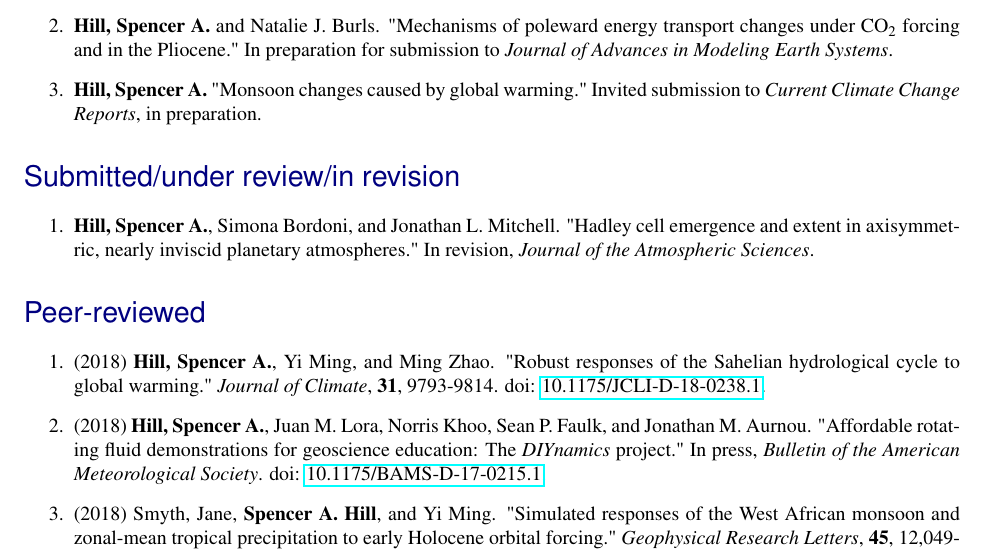
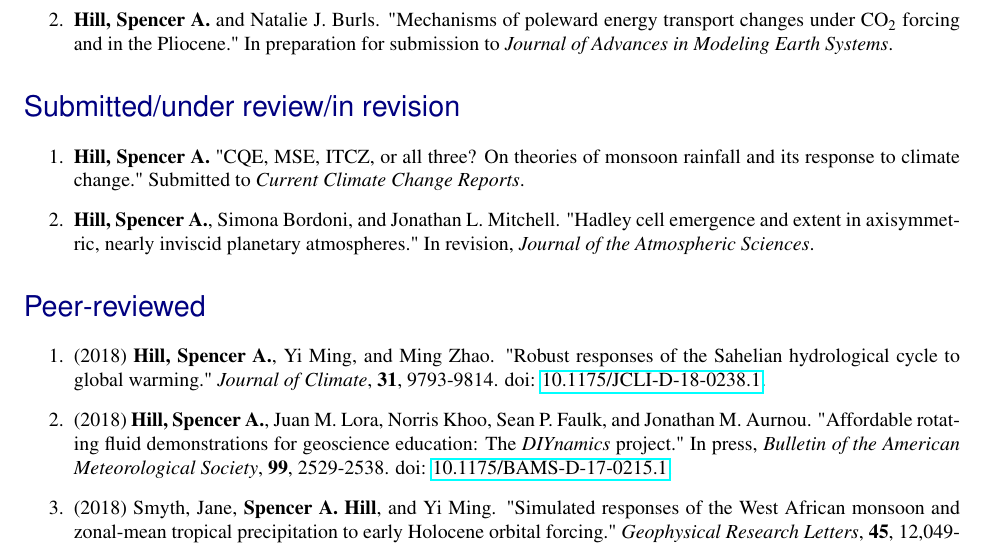
Before and after one commit to spencerahill/my-cv, a LaTeX document (publications.tex): part of page 1 of 2, cut so that both start at the same text. Compiled offline with pdfLaTeX.

Commit message:
Monsoons review paper submitted

```diff
--- a/publications.tex
+++ b/publications.tex
@@ -43,18 +43,19 @@ influence on axisymmetric Hadley cells."  In preparation for submission to
 transport changes under CO\(_2\) forcing and in the Pliocene."  In
 preparation for submission to \emph{Journal of Advances in Modeling Earth
 Systems}.
-\item \textbf{Hill, Spencer A.}  "Monsoon changes caused by global warming."  Invited
-submission to \emph{Current Climate Change Reports}, in preparation.
 \end{enumerate}
 \section*{Submitted/under review/in revision}
-\label{sec:org1c4b400}
+\label{sec:org131f6ac}
 \begin{enumerate}
+\item \textbf{Hill, Spencer A.} "CQE, MSE, ITCZ, or all three? On theories of monsoon
+rainfall and its response to climate change."  Submitted to \emph{Current Climate
+Change Reports}.
 \item \textbf{Hill, Spencer A.}, Simona Bordoni, and Jonathan L. Mitchell.  "Hadley cell
 emergence and extent in axisymmetric, nearly inviscid planetary atmospheres."
 In revision, \emph{Journal of the Atmospheric Sciences}.
 \end{enumerate}
 \section*{Peer-reviewed}
-\label{sec:orgd15e649}
+\label{sec:org78174c8}
 \begin{enumerate}
 \item (2018) \textbf{Hill, Spencer A.}, Yi Ming, and Ming Zhao.  "Robust responses of the
 Sahelian hydrological cycle to global warming."  \emph{Journal of
@@ -62,7 +63,8 @@ Climate}, \textbf{31}, 9793-9814.  doi: \href{https://doi.org/10.1175/JCLI-D-18-
 \item (2018) \textbf{Hill, Spencer A.}, Juan M. Lora, Norris Khoo, Sean P. Faulk, and
 Jonathan M.  Aurnou.  "Affordable rotating fluid demonstrations for
 geoscience education: The \emph{DIYnamics} project."  In press, \emph{Bulletin of the
-American Meteorological Society}.  doi: \href{https://doi.org/10.1175/BAMS-D-17-0215.1}{10.1175/BAMS-D-17-0215.1}.
+American Meteorological Society}, \textbf{99}, 2529-2538.  doi:
+\href{https://doi.org/10.1175/BAMS-D-17-0215.1}{10.1175/BAMS-D-17-0215.1}.
 \item (2018) Smyth, Jane, \textbf{Spencer A. Hill}, and Yi Ming.  "Simulated responses of
 the West African monsoon and zonal-mean tropical precipitation to early
 Holocene orbital forcing."  \emph{Geophysical Research Letters}, \textbf{45},
```
Also changed, not shown: publications.pdf, publications.tex (8 more changed lines), 1 other file.
